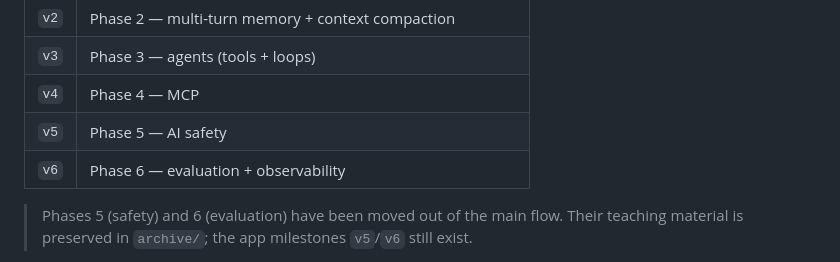
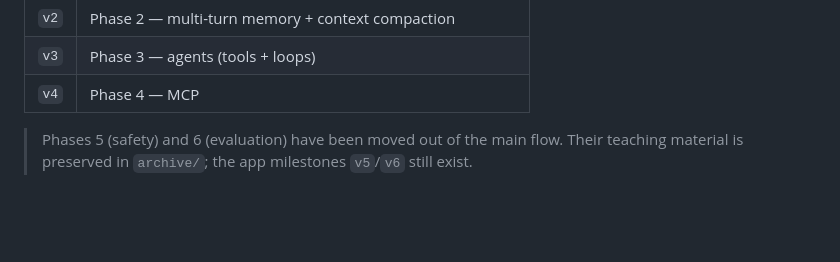
Before and after one commit to santosh-sankranthi/study-buddy, a Markdown page: README.md, the part around the change. GitHub-like rendering; blank space fills up the shorter version.

Commit message:
Update README to reflect changes in project phases
Phases 5 and 6 have been removed from the main flow and archived.

```diff
--- a/README.md
+++ b/README.md
@@ -18,8 +18,7 @@ The product itself grows every phase. The version ladder is:
 | `v2` | Phase 2 — multi-turn memory + context compaction |
 | `v3` | Phase 3 — agents (tools + loops) |
 | `v4` | Phase 4 — MCP |
-| `v5` | Phase 5 — AI safety |
-| `v6` | Phase 6 — evaluation + observability |
+
 
 > Phases 5 (safety) and 6 (evaluation) have been moved out of the main flow. Their
 > teaching material is preserved in `archive/`; the app milestones `v5`/`v6` still exist.
```
